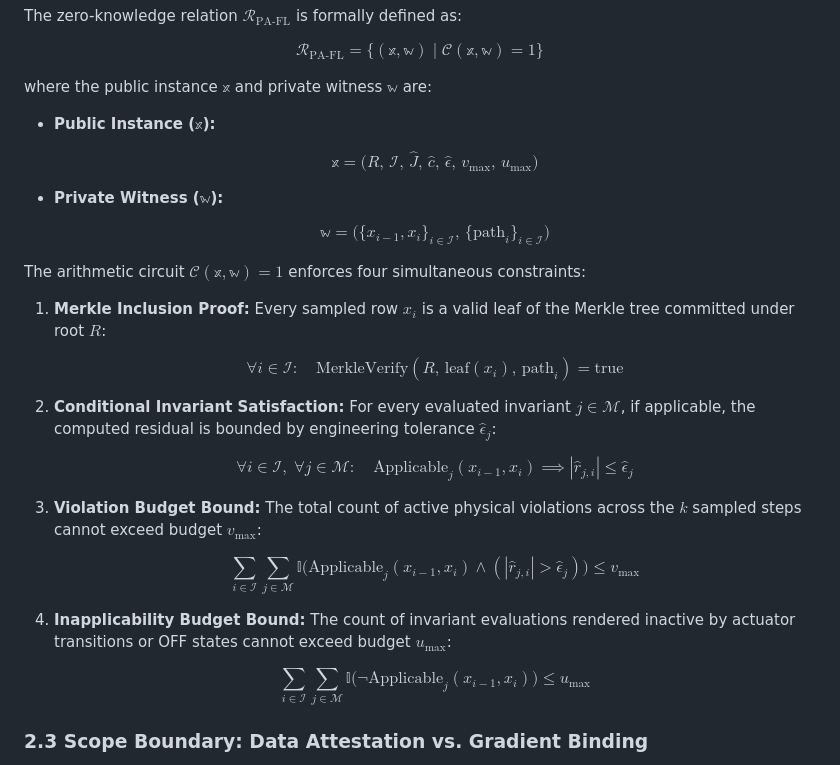
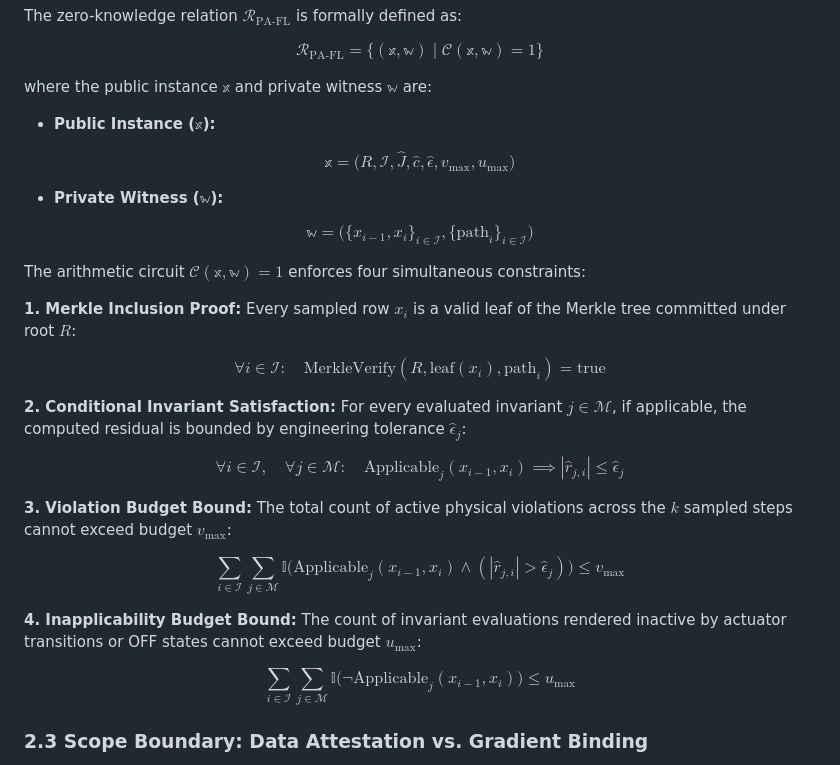
Before and after one commit to RMIT-BDSL/pafl, a Markdown page: zk/FORMALIZATION.md, the part around one of its changes. Drawn GitHub-style.

Commit message:
docs(zk): fix GitHub markdown math rendering in formalization spec

```diff
--- a/zk/FORMALIZATION.md
+++ b/zk/FORMALIZATION.md
@@ -65,29 +65,29 @@ where the public instance $\mathbb{x}$ and private witness $\mathbb{w}$ are:
 
 * **Public Instance ($\mathbb{x}$):**
 
-  $$\mathbb{x} = \big(R, \, \mathcal{I}, \, \hat{J}, \, \hat{c}, \, \hat{\epsilon}, \, v_{\max}, \, u_{\max}\big)$$
+$$\mathbb{x} = \big(R, \mathcal{I}, \hat{J}, \hat{c}, \hat{\epsilon}, v_{\max}, u_{\max}\big)$$
 
 * **Private Witness ($\mathbb{w}$):**
 
-  $$\mathbb{w} = \big(\{x_{i-1}, x_i\}_{i \in \mathcal{I}}, \, \{\text{path}_i\}_{i \in \mathcal{I}}\big)$$
+$$\mathbb{w} = \big(\lbrace x_{i-1}, x_i \rbrace_{i \in \mathcal{I}}, \lbrace \text{path}_i \rbrace_{i \in \mathcal{I}}\big)$$
 
 The arithmetic circuit $\mathcal{C}(\mathbb{x}, \mathbb{w}) = 1$ enforces four simultaneous constraints:
 
-1. **Merkle Inclusion Proof:** Every sampled row $x_i$ is a valid leaf of the Merkle tree committed under root $R$:
+**1. Merkle Inclusion Proof:** Every sampled row $x_i$ is a valid leaf of the Merkle tree committed under root $R$:
 
-   $$\forall i \in \mathcal{I}: \quad \text{MerkleVerify}(R, \, \text{leaf}(x_i), \, \text{path}_i) = \text{true}$$
+$$\forall i \in \mathcal{I}: \quad \text{MerkleVerify}(R, \text{leaf}(x_i), \text{path}_i) = \text{true}$$
 
-2. **Conditional Invariant Satisfaction:** For every evaluated invariant $j \in \mathcal{M}$, if applicable, the computed residual is bounded by engineering tolerance $\hat{\epsilon}_j$:
+**2. Conditional Invariant Satisfaction:** For every evaluated invariant $j \in \mathcal{M}$, if applicable, the computed residual is bounded by engineering tolerance $\hat{\epsilon}_j$:
 
-   $$\forall i \in \mathcal{I}, \; \forall j \in \mathcal{M}: \quad \text{Applicable}_j(x_{i-1}, x_i) \implies |\hat{r}_{j, i}| \le \hat{\epsilon}_j$$
+$$\forall i \in \mathcal{I}, \quad \forall j \in \mathcal{M}: \quad \text{Applicable}_j(x_{i-1}, x_i) \implies |\hat{r}_{j, i}| \le \hat{\epsilon}_j$$
 
-3. **Violation Budget Bound:** The total count of active physical violations across the $k$ sampled steps cannot exceed budget $v_{\max}$:
+**3. Violation Budget Bound:** The total count of active physical violations across the $k$ sampled steps cannot exceed budget $v_{\max}$:
 
-   $$\sum_{i \in \mathcal{I}} \sum_{j \in \mathcal{M}} \mathbb{I}\big(\text{Applicable}_j(x_{i-1}, x_i) \land (|\hat{r}_{j, i}| > \hat{\epsilon}_j)\big) \le v_{\max}$$
+$$\sum_{i \in \mathcal{I}} \sum_{j \in \mathcal{M}} \mathbb{I}\big(\text{Applicable}_j(x_{i-1}, x_i) \land (|\hat{r}_{j, i}| > \hat{\epsilon}_j)\big) \le v_{\max}$$
 
-4. **Inapplicability Budget Bound:** The count of invariant evaluations rendered inactive by actuator transitions or OFF states cannot exceed budget $u_{\max}$:
+**4. Inapplicability Budget Bound:** The count of invariant evaluations rendered inactive by actuator transitions or OFF states cannot exceed budget $u_{\max}$:
 
-   $$\sum_{i \in \mathcal{I}} \sum_{j \in \mathcal{M}} \mathbb{I}\big(\neg\text{Applicable}_j(x_{i-1}, x_i)\big) \le u_{\max}$$
+$$\sum_{i \in \mathcal{I}} \sum_{j \in \mathcal{M}} \mathbb{I}\big(\neg\text{Applicable}_j(x_{i-1}, x_i)\big) \le u_{\max}$$
 
 ### 2.3 Scope Boundary: Data Attestation vs. Gradient Binding
 * **In Scope (PA-FL Lite):** Proves that the committed data batch satisfies declared physical conservation laws and operational bounds.
```
Also changed, not shown: other parts of zk/FORMALIZATION.md (+3 -3 lines).
